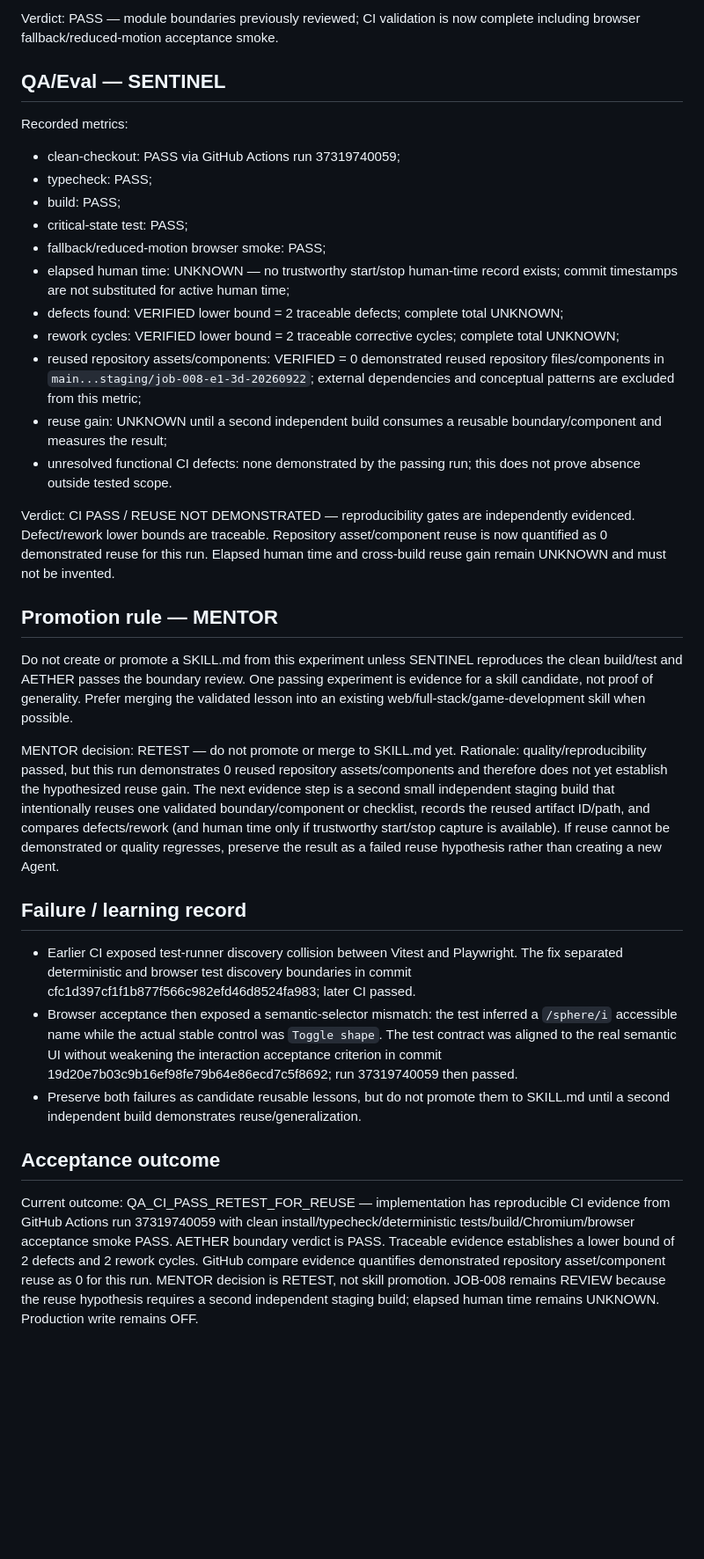
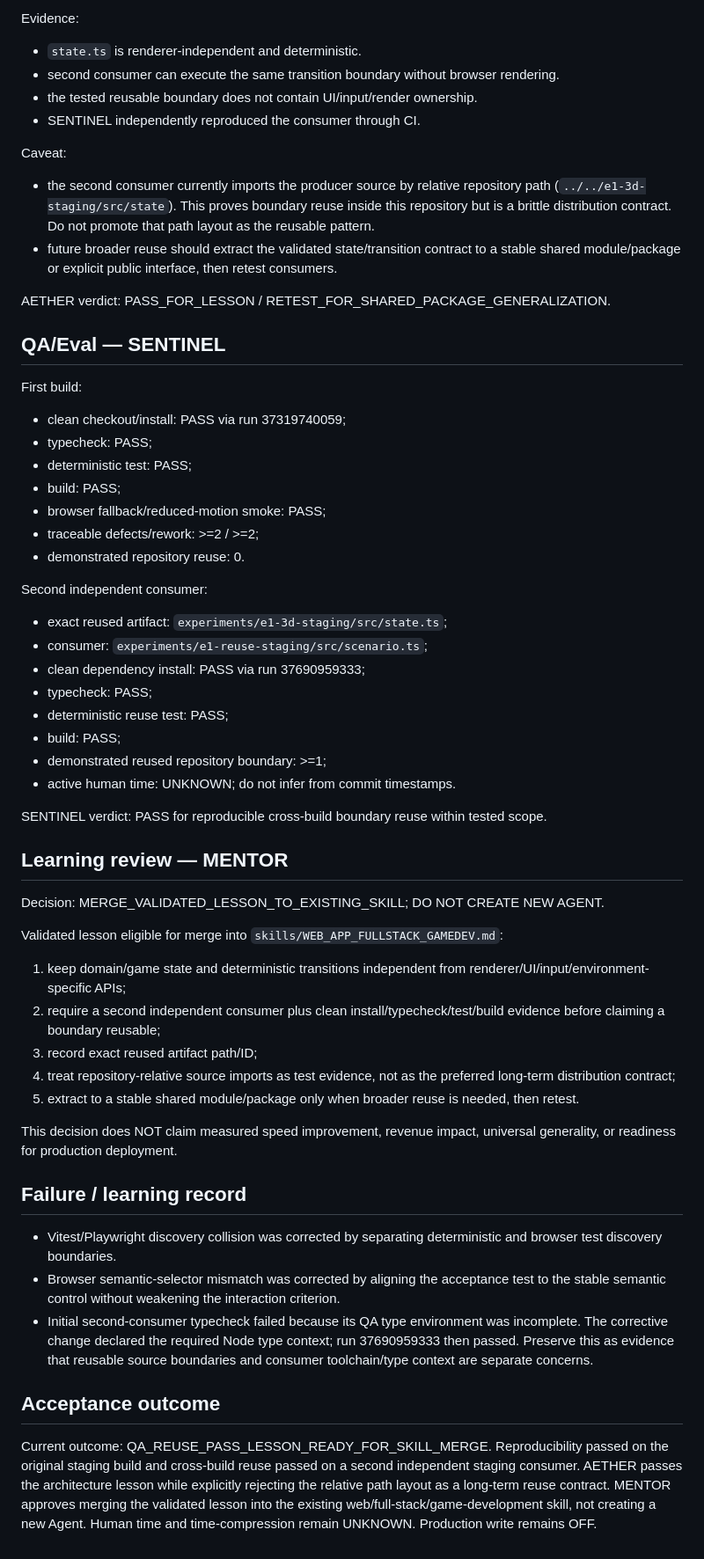
Before and after one commit to anuchit1tube168-cmd/agis-pirate-armada1, a Markdown page: evidence/E1_3D_STAGING_EXPERIMENT.md, the part around one of its changes. Shown at 88% size. Rendered like a GitHub page; blank space fills up the shorter version.

Commit message:
evidence(job-008): record independent reuse QA and architecture review

```diff
--- a/evidence/E1_3D_STAGING_EXPERIMENT.md
+++ b/evidence/E1_3D_STAGING_EXPERIMENT.md
@@ -59,31 +29,54 @@ Review before skill consideration:
 
-Verdict: PASS — module boundaries previously reviewed; CI validation is now complete including browser fallback/reduced-motion acceptance smoke.
+Evidence:
+- `state.ts` is renderer-independent and deterministic.
+- second consumer can execute the same transition boundary without browser rendering.
+- the tested reusable boundary does not contain UI/input/render ownership.
+- SENTINEL independently reproduced the consumer through CI.
+
+Caveat:
+- the second consumer currently imports the producer source by relative repository path (`../../e1-3d-staging/src/state`). This proves boundary reuse inside this repository but is a brittle distribution contract. Do not promote that path layout as the reusable pattern.
+- future broader reuse should extract the validated state/transition contract to a stable shared module/package or explicit public interface, then retest consumers.
+
+AETHER verdict: PASS_FOR_LESSON / RETEST_FOR_SHARED_PACKAGE_GENERALIZATION.
 
 ## QA/Eval — SENTINEL
-Recorded metrics:
-- clean-checkout: PASS via GitHub Actions run 37319740059;
+First build:
+- clean checkout/install: PASS via run 37319740059;
 - typecheck: PASS;
+- deterministic test: PASS;
 - build: PASS;
-- critical-state test: PASS;
-- fallback/reduced-motion browser smoke: PASS;
-- elapsed human time: UNKNOWN — no trustworthy start/stop human-time record exists; commit timestamps are not substituted for active human time;
-- defects found: VERIFIED lower bound = 2 traceable defects; complete total UNKNOWN;
-- rework cycles: VERIFIED lower bound = 2 traceable corrective cycles; complete total UNKNOWN;
-- reused repository assets/components: VERIFIED = 0 demonstrated reused repository files/components in `main...staging/job-008-e1-3d-20260922`; external dependencies and conceptual patterns are excluded from this metric;
-- reuse gain: UNKNOWN until a second independent build consumes a reusable boundary/component and measures the result;
-- unresolved functional CI defects: none demonstrated by the passing run; this does not prove absence outside tested scope.
+- browser fallback/reduced-motion smoke: PASS;
+- traceable defects/rework: >=2 / >=2;
+- demonstrated repository reuse: 0.
 
-Verdict: CI PASS / REUSE NOT DEMONSTRATED — reproducibility gates are independently evidenced. Defect/rework lower bounds are traceable. Repository asset/component reuse is now quantified as 0 demonstrated reuse for this run. Elapsed human time and cross-build reuse gain remain UNKNOWN and must not be invented.
+Second independent consumer:
+- exact reused artifact: `experiments/e1-3d-staging/src/state.ts`;
+- consumer: `experiments/e1-reuse-staging/src/scenario.ts`;
+- clean dependency install: PASS via run 37690959333;
+- typecheck: PASS;
+- deterministic reuse test: PASS;
+- build: PASS;
+- demonstrated reused repository boundary: >=1;
+- active human time: UNKNOWN; do not infer from commit timestamps.
 
-## Promotion rule — MENTOR
-Do not create or promote a SKILL.md from this experiment unless SENTINEL reproduces the clean build/test and AETHER passes the boundary review. One passing experiment is evidence for a skill candidate, not proof of generality. Prefer merging the validated lesson into an existing web/full-stack/game-development skill when possible.
+SENTINEL verdict: PASS for reproducible cross-build boundary reuse within tested scope.
 
-MENTOR decision: RETEST — do not promote or merge to SKILL.md yet. Rationale: quality/reproducibility passed, but this run demonstrates 0 reused repository assets/components and therefore does not yet establish the hypothesized reuse gain. The next evidence step is a second small independent staging build that intentionally reuses one validated boundary/component or checklist, records the reused artifact ID/path, and compares defects/rework (and human time only if trustworthy start/stop capture is available). If reuse cannot be demonstrated or quality regresses, preserve the result as a failed reuse hypothesis rather than creating a new Agent.
+## Learning review — MENTOR
+Decision: MERGE_VALIDATED_LESSON_TO_EXISTING_SKILL; DO NOT CREATE NEW AGENT.
+
+Validated lesson eligible for merge into `skills/WEB_APP_FULLSTACK_GAMEDEV.md`:
+1. keep domain/game state and deterministic transitions independent from renderer/UI/input/environment-specific APIs;
+2. require a second independent consumer plus clean install/typecheck/test/build evidence before claiming a boundary reusable;
+3. record exact reused artifact path/ID;
+4. treat repository-relative source imports as test evidence, not as the preferred long-term distribution contract;
+5. extract to a stable shared module/package only when broader reuse is needed, then retest.
+
+This decision does NOT claim measured speed improvement, revenue impact, universal generality, or readiness for production deployment.
 
 ## Failure / learning record
-- Earlier CI exposed test-runner discovery collision between Vitest and Playwright. The fix separated deterministic and browser test discovery boundaries in commit cfc1d397cf1f1b877f566c982efd46d8524fa983; later CI passed.
-- Browser acceptance then exposed a semantic-selector mismatch: the test inferred a `/sphere/i` accessible name while the actual stable control was `Toggle shape`. The test contract was aligned to the real semantic UI without weakening the interaction acceptance criterion in commit 19d20e7b03c9b16ef98fe79b64e86ecd7c5f8692; run 37319740059 then passed.
-- Preserve both failures as candidate reusable lessons, but do not promote them to SKILL.md until a second independent build demonstrates reuse/generalization.
+- Vitest/Playwright discovery collision was corrected by separating deterministic and browser test discovery boundaries.
+- Browser semantic-selector mismatch was corrected by aligning the acceptance test to the stable semantic control without weakening the interaction criterion.
+- Initial second-consumer typecheck failed because its QA type environment was incomplete. The corrective change declared the required Node type context; run 37690959333 then passed. Preserve this as evidence that reusable source boundaries and consumer toolchain/type context are separate concerns.
 
 ## Acceptance outcome
-Current outcome: QA_CI_PASS_RETEST_FOR_REUSE — implementation has reproducible CI evidence from GitHub Actions run 37319740059 with clean install/typecheck/deterministic tests/build/Chromium/browser acceptance smoke PASS. AETHER boundary verdict is PASS. Traceable evidence establishes a lower bound of 2 defects and 2 rework cycles. GitHub compare evidence quantifies demonstrated repository asset/component reuse as 0 for this run. MENTOR decision is RETEST, not skill promotion. JOB-008 remains REVIEW because the reuse hypothesis requires a second independent staging build; elapsed human time remains UNKNOWN. Production write remains OFF.
+Current outcome: QA_REUSE_PASS_LESSON_READY_FOR_SKILL_MERGE. Reproducibility passed on the original staging build and cross-build reuse passed on a second independent staging consumer. AETHER passes the architecture lesson while explicitly rejecting the relative path layout as a long-term reuse contract. MENTOR approves merging the validated lesson into the existing web/full-stack/game-development skill, not creating a new Agent. Human time and time-compression remain UNKNOWN. Production write remains OFF.
```
Also changed, not shown: other parts of evidence/E1_3D_STAGING_EXPERIMENT.md (+14 -44 lines).
